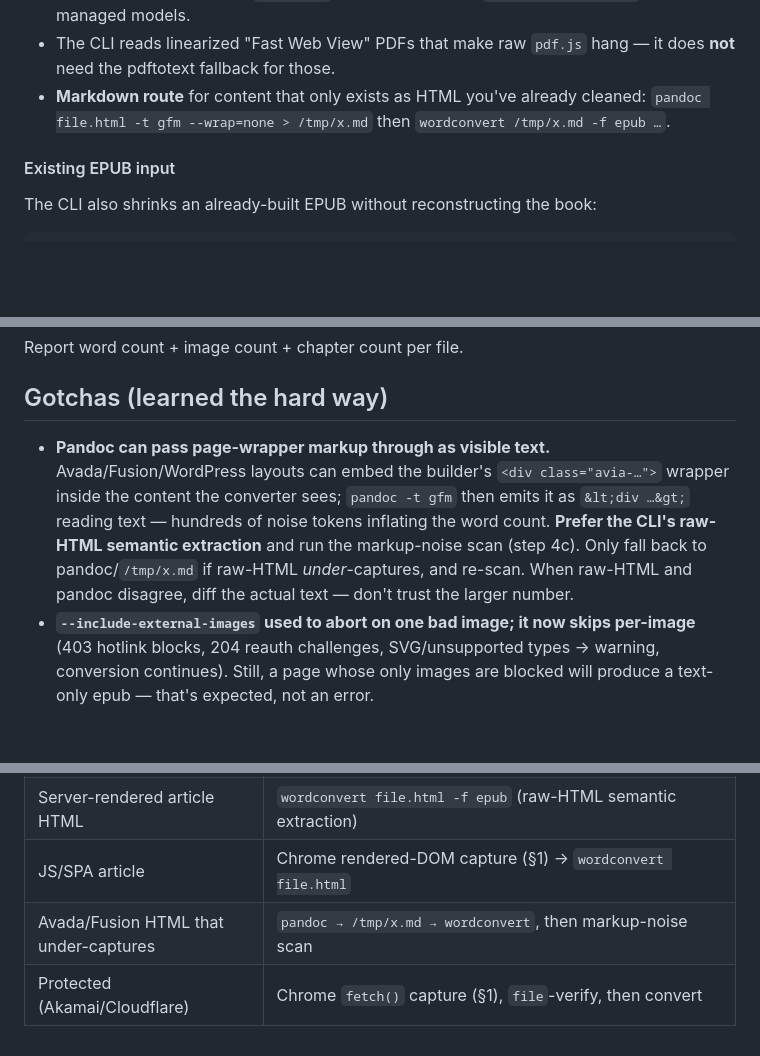
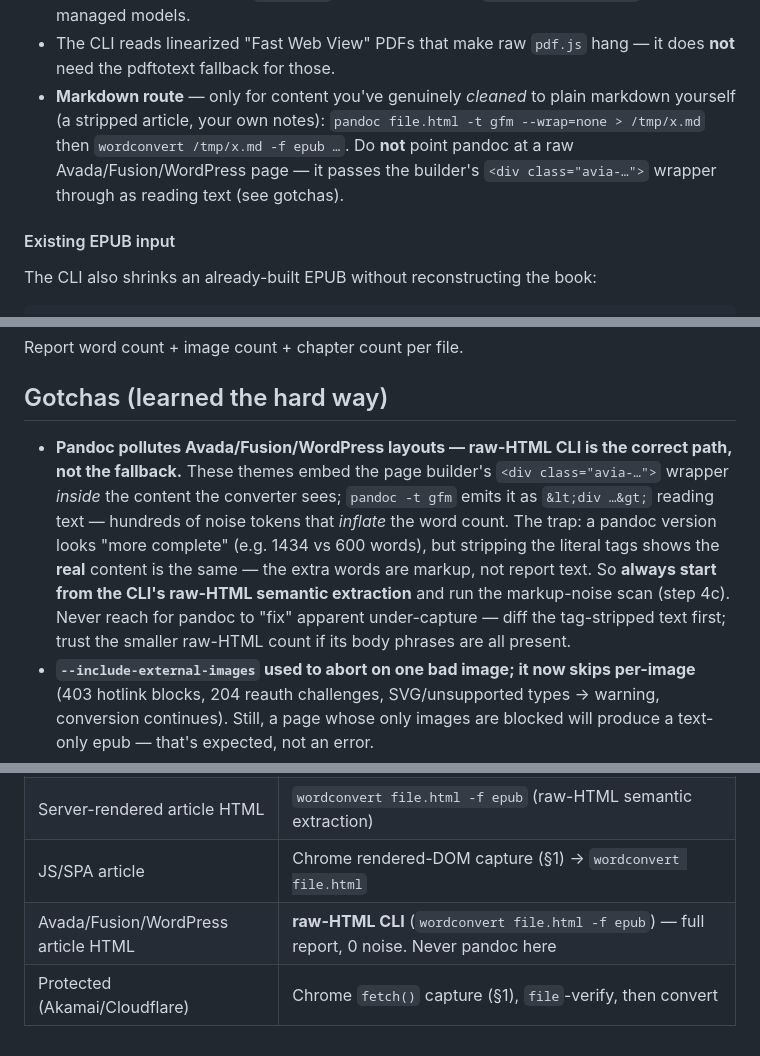
Before and after one commit to erikvullings/word-convert, a Markdown page: skills/fetch-to-epub/SKILL.md, 3 parts joined by grey strips. Drawn GitHub-style; blank space fills up the shorter version.

Commit message:
Correct fetch-to-epub guidance for page-builder HTML
Co-authored-by: Copilot App <223556219+Copilot@users.noreply.github.com>

```diff
--- a/skills/fetch-to-epub/SKILL.md
+++ b/skills/fetch-to-epub/SKILL.md
@@ -89,8 +89,10 @@ wordconvert INPUT -f epub --language en --title "Article Title" \
   on macOS. `--offline` blocks downloads; `--clear-model-cache` removes managed models.
 - The CLI reads linearized "Fast Web View" PDFs that make raw `pdf.js` hang — it does **not** need the
   pdftotext fallback for those.
-- **Markdown route** for content that only exists as HTML you've already cleaned: `pandoc file.html -t gfm
-  --wrap=none > /tmp/x.md` then `wordconvert /tmp/x.md -f epub …`.
+- **Markdown route** — only for content you've genuinely *cleaned* to plain markdown yourself (a
+  stripped article, your own notes): `pandoc file.html -t gfm --wrap=none > /tmp/x.md` then
+  `wordconvert /tmp/x.md -f epub …`. Do **not** point pandoc at a raw Avada/Fusion/WordPress page —
+  it passes the builder's `<div class="avia-…">` wrapper through as reading text (see gotchas).
 
 #### Existing EPUB input
 
@@ -162,12 +164,14 @@ Report word count + image count + chapter count per file.
 
 ## Gotchas (learned the hard way)
 
-- **Pandoc can pass page-wrapper markup through as visible text.** Avada/Fusion/WordPress layouts
-  can embed the builder's `<div class="avia-…">` wrapper inside the content the
-  converter sees; `pandoc -t gfm` then emits it as `&lt;div …&gt;` reading text — hundreds of noise
-  tokens inflating the word count. **Prefer the CLI's raw-HTML semantic extraction** and run the
-  markup-noise scan (step 4c). Only fall back to pandoc/`/tmp/x.md` if raw-HTML *under*-captures, and
-  re-scan. When raw-HTML and pandoc disagree, diff the actual text — don't trust the larger number.
+- **Pandoc pollutes Avada/Fusion/WordPress layouts — raw-HTML CLI is the correct path, not the fallback.**
+  These themes embed the page builder's `<div class="avia-…">` wrapper *inside* the content the converter
+  sees; `pandoc -t gfm` emits it as `&lt;div …&gt;` reading text — hundreds of noise tokens that *inflate*
+  the word count. The trap: a pandoc version looks "more complete" (e.g. 1434 vs 600 words), but stripping
+  the literal tags shows the **real** content is the same — the extra words are markup, not report text.
+  So **always start from the CLI's raw-HTML semantic extraction** and run the markup-noise scan (step 4c).
+  Never reach for pandoc to "fix" apparent under-capture — diff the tag-stripped text first; trust the
+  smaller raw-HTML count if its body phrases are all present.
 - **`--include-external-images` used to abort on one bad image; it now skips per-image** (403 hotlink
   blocks, 204 reauth challenges, SVG/unsupported types → warning, conversion continues). Still, a page
   whose only images are blocked will produce a text-only epub — that's expected, not an error.
@@ -193,5 +197,5 @@ Report word count + image count + chapter count per file.
 | Landing page with a PDF link | download the PDF (§2), then the PDF path |
 | Server-rendered article HTML | `wordconvert file.html -f epub` (raw-HTML semantic extraction) |
 | JS/SPA article | Chrome rendered-DOM capture (§1) → `wordconvert file.html` |
-| Avada/Fusion HTML that under-captures | `pandoc → /tmp/x.md → wordconvert`, then markup-noise scan |
+| Avada/Fusion/WordPress article HTML | **raw-HTML CLI** (`wordconvert file.html -f epub`) — full report, 0 noise. Never pandoc here |
 | Protected (Akamai/Cloudflare) | Chrome `fetch()` capture (§1), `file`-verify, then convert |
```
